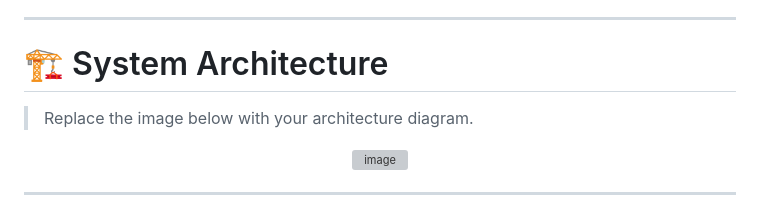
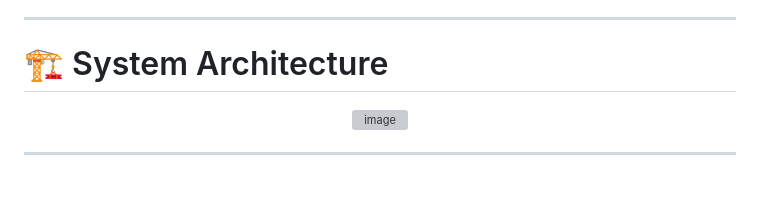
Before and after one commit to krishnavas23/Powerflow, a Markdown page: README.md, the part around the change. Drawn GitHub-style; blank space fills up the shorter version; grey boxes are pictures that could not be loaded.

```diff
--- a/README.md
+++ b/README.md
@@ -137,8 +137,6 @@ POWERFLOW solves this problem by providing:
 ---
 
 # 🏗 System Architecture
-
-> Replace the image below with your architecture diagram.
 
 <p align="center">
 
```
